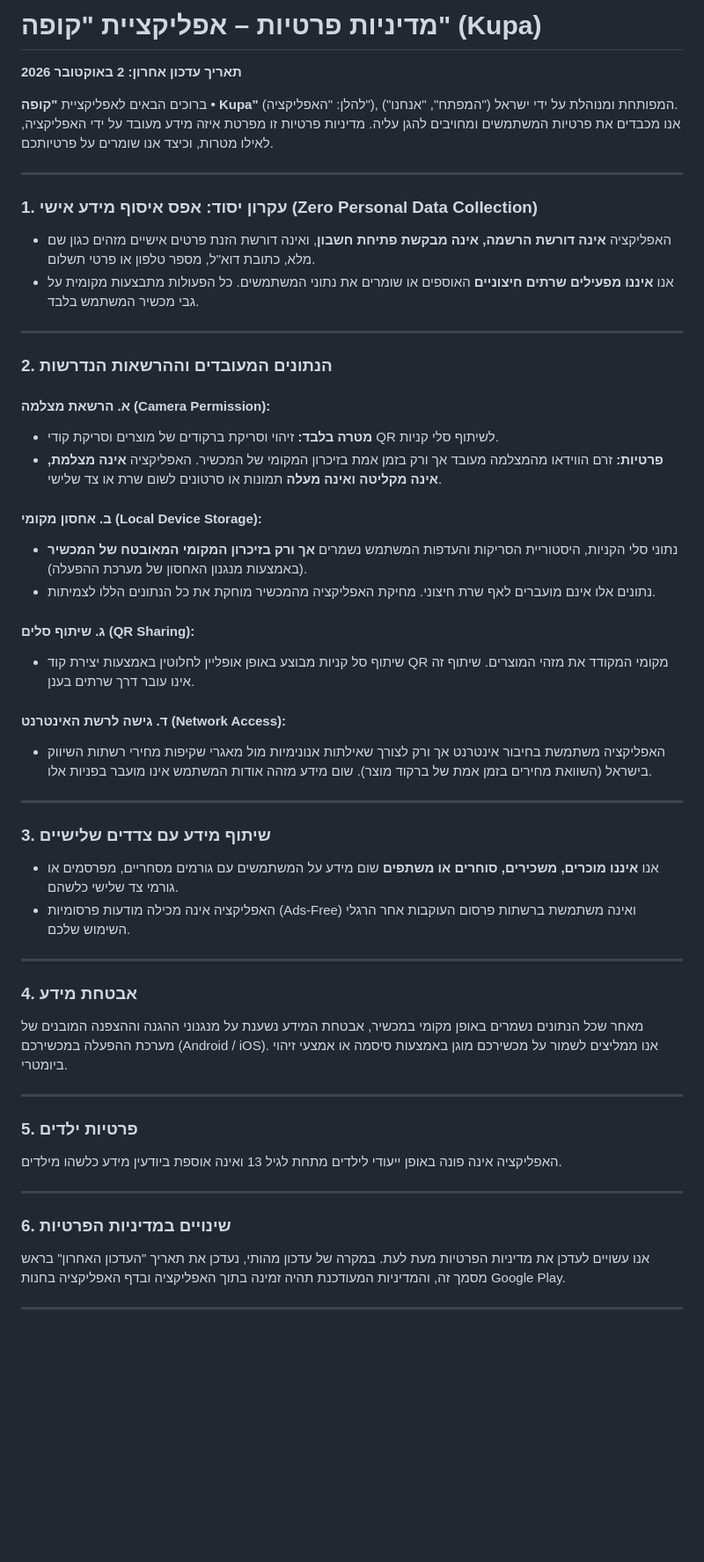
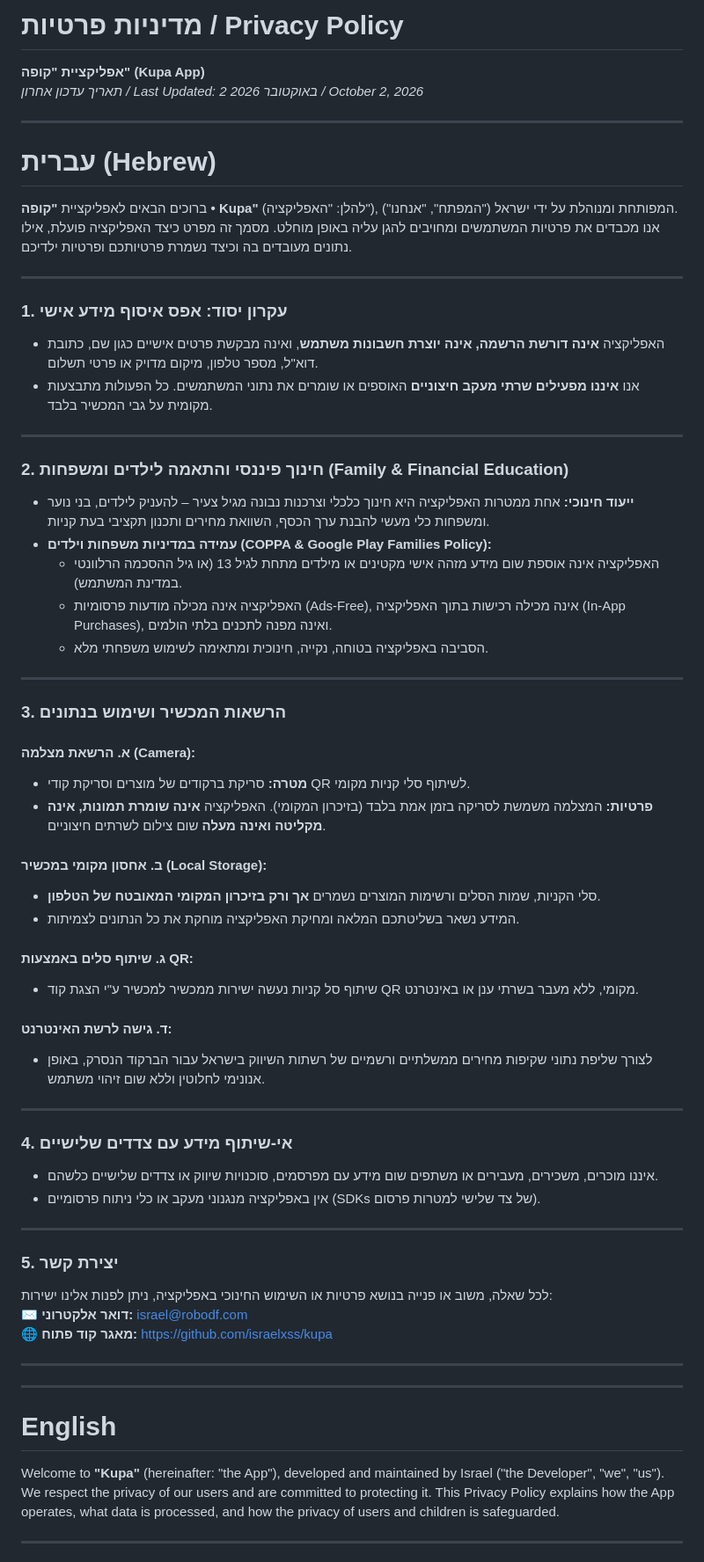
Before and after one commit to israelxss/kupa, a Markdown page: PRIVACY_POLICY.md, the part around one of its changes. Shown at 88% size. Drawn GitHub-style; blank space fills up the shorter version.

Commit message:
docs: update privacy policy with contact israel@robodf.com, financial education declaration, and full English translation

```diff
--- a/PRIVACY_POLICY.md
+++ b/PRIVACY_POLICY.md
@@ -1,53 +1,67 @@
-# מדיניות פרטיות – אפליקציית "קופה" (Kupa)
-**תאריך עדכון אחרון: 2 באוקטובר 2026**
-
-ברוכים הבאים לאפליקציית **"קופה • Kupa"** (להלן: "האפליקציה"), המפותחת ומנוהלת על ידי ישראל ("המפתח", "אנחנו").
-אנו מכבדים את פרטיות המשתמשים ומחויבים להגן עליה. מדיניות פרטיות זו מפרטת איזה מידע מעובד על ידי האפליקציה, לאילו מטרות, וכיצד אנו שומרים על פרטיותכם.
+# מדיניות פרטיות / Privacy Policy
+**אפליקציית "קופה" (Kupa App)**
+*תאריך עדכון אחרון / Last Updated: 2 באוקטובר 2026 / October 2, 2026*
 
 ---
 
-### 1. עקרון יסוד: אפס איסוף מידע אישי (Zero Personal Data Collection)
-* האפליקציה **אינה דורשת הרשמה, אינה מבקשת פתיחת חשבון**, ואינה דורשת הזנת פרטים אישיים מזהים כגון שם מלא, כתובת דוא"ל, מספר טלפון או פרטי תשלום.
-* אנו **איננו מפעילים שרתים חיצוניים** האוספים או שומרים את נתוני המשתמשים. כל הפעולות מתבצעות מקומית על גבי מכשיר המשתמש בלבד.
+# עברית (Hebrew)
+
+ברוכים הבאים לאפליקציית **"קופה • Kupa"** (להלן: "האפליקציה"), המפותחת ומנוהלת על ידי ישראל ("המפתח", "אנחנו").
+אנו מכבדים את פרטיות המשתמשים ומחויבים להגן עליה באופן מוחלט. מסמך זה מפרט כיצד האפליקציה פועלת, אילו נתונים מעובדים בה וכיצד נשמרת פרטיותכם ופרטיות ילדיכם.
 
 ---
 
-### 2. הנתונים המעובדים וההרשאות הנדרשות
-
-#### א. הרשאת מצלמה (Camera Permission):
-* **מטרה בלבד:** זיהוי וסריקת ברקודים של מוצרים וסריקת קודי QR לשיתוף סלי קניות.
-* **פרטיות:** זרם הווידאו מהמצלמה מעובד אך ורק בזמן אמת בזיכרון המקומי של המכשיר. האפליקציה **אינה מצלמת, אינה מקליטה ואינה מעלה** תמונות או סרטונים לשום שרת או צד שלישי.
-
-#### ב. אחסון מקומי (Local Device Storage):
-* נתוני סלי הקניות, היסטוריית הסריקות והעדפות המשתמש נשמרים **אך ורק בזיכרון המקומי המאובטח של המכשיר** (באמצעות מנגנון האחסון של מערכת ההפעלה).
-* נתונים אלו אינם מועברים לאף שרת חיצוני. מחיקת האפליקציה מהמכשיר מוחקת את כל הנתונים הללו לצמיתות.
-
-#### ג. שיתוף סלים (QR Sharing):
-* שיתוף סל קניות מבוצע באופן אופליין לחלוטין באמצעות יצירת קוד QR מקומי המקודד את מזהי המוצרים. שיתוף זה אינו עובר דרך שרתים בענן.
-
-#### ד. גישה לרשת האינטרנט (Network Access):
-* האפליקציה משתמשת בחיבור אינטרנט אך ורק לצורך שאילתות אנונימיות מול מאגרי שקיפות מחירי רשתות השיווק בישראל (השוואת מחירים בזמן אמת של ברקוד מוצר). שום מידע מזהה אודות המשתמש אינו מועבר בפניות אלו.
+### 1. עקרון יסוד: אפס איסוף מידע אישי
+* האפליקציה **אינה דורשת הרשמה, אינה יוצרת חשבונות משתמש**, ואינה מבקשת פרטים אישיים כגון שם, כתובת דוא"ל, מספר טלפון, מיקום מדויק או פרטי תשלום.
+* אנו **איננו מפעילים שרתי מעקב חיצוניים** האוספים או שומרים את נתוני המשתמשים. כל הפעולות מתבצעות מקומית על גבי המכשיר בלבד.
 
 ---
 
-### 3. שיתוף מידע עם צדדים שלישיים
-* אנו **איננו מוכרים, משכירים, סוחרים או משתפים** שום מידע על המשתמשים עם גורמים מסחריים, מפרסמים או גורמי צד שלישי כלשהם.
-* האפליקציה אינה מכילה מודעות פרסומיות (Ads-Free) ואינה משתמשת ברשתות פרסום העוקבות אחר הרגלי השימוש שלכם.
+### 2. חינוך פיננסי והתאמה לילדים ומשפחות (Family & Financial Education)
+* **ייעוד חינוכי:** אחת ממטרות האפליקציה היא חינוך כלכלי וצרכנות נבונה מגיל צעיר – להעניק לילדים, בני נוער ומשפחות כלי מעשי להבנת ערך הכסף, השוואת מחירים ותכנון תקציבי בעת קניות.
+* **עמידה במדיניות משפחות וילדים (COPPA & Google Play Families Policy):**
+  * האפליקציה אינה אוספת שום מידע מזהה אישי מקטינים או מילדים מתחת לגיל 13 (או גיל ההסכמה הרלוונטי במדינת המשתמש).
+  * האפליקציה אינה מכילה מודעות פרסומיות (Ads-Free), אינה מכילה רכישות בתוך האפליקציה (In-App Purchases), ואינה מפנה לתכנים בלתי הולמים.
+  * הסביבה באפליקציה בטוחה, נקייה, חינוכית ומתאימה לשימוש משפחתי מלא.
 
 ---
 
-### 4. אבטחת מידע
-מאחר שכל הנתונים נשמרים באופן מקומי במכשיר, אבטחת המידע נשענת על מנגנוני ההגנה וההצפנה המובנים של מערכת ההפעלה במכשירכם (Android / iOS). אנו ממליצים לשמור על מכשירכם מוגן באמצעות סיסמה או אמצעי זיהוי ביומטרי.
+### 3. הרשאות המכשיר ושימוש בנתונים
+
+#### א. הרשאת מצלמה (Camera):
+* **מטרה:** סריקת ברקודים של מוצרים וסריקת קודי QR לשיתוף סלי קניות מקומי.
+* **פרטיות:** המצלמה משמשת לסריקה בזמן אמת בלבד (בזיכרון המקומי). האפליקציה **אינה שומרת תמונות, אינה מקליטה ואינה מעלה** שום צילום לשרתים חיצוניים.
+
+#### ב. אחסון מקומי במכשיר (Local Storage):
+* סלי הקניות, שמות הסלים ורשימות המוצרים נשמרים **אך ורק בזיכרון המקומי המאובטח של הטלפון**.
+* המידע נשאר בשליטתכם המלאה ומחיקת האפליקציה מוחקת את כל הנתונים לצמיתות.
+
+#### ג. שיתוף סלים באמצעות QR:
+* שיתוף סל קניות נעשה ישירות ממכשיר למכשיר ע"י הצגת קוד QR מקומי, ללא מעבר בשרתי ענן או באינטרנט.
+
+#### ד. גישה לרשת האינטרנט:
+* לצורך שליפת נתוני שקיפות מחירים ממשלתיים ורשמיים של רשתות השיווק בישראל עבור הברקוד הנסרק, באופן אנונימי לחלוטין וללא שום זיהוי משתמש.
 
 ---
 
-### 5. פרטיות ילדים
-האפליקציה אינה פונה באופן ייעודי לילדים מתחת לגיל 13 ואינה אוספת ביודעין מידע כלשהו מילדים.
+### 4. אי-שיתוף מידע עם צדדים שלישיים
+* איננו מוכרים, משכירים, מעבירים או משתפים שום מידע עם מפרסמים, סוכנויות שיווק או צדדים שלישיים כלשהם.
+* אין באפליקציה מנגנוני מעקב או כלי ניתוח פרסומיים (SDKs של צד שלישי למטרות פרסום).
 
 ---
 
-### 6. שינויים במדיניות הפרטיות
-אנו עשויים לעדכן את מדיניות הפרטיות מעת לעת. במקרה של עדכון מהותי, נעדכן את תאריך "העדכון האחרון" בראש מסמך זה, והמדיניות המעודכנת תהיה זמינה בתוך האפליקציה ובדף האפליקציה בחנות Google Play.
+### 5. יצירת קשר
+לכל שאלה, משוב או פנייה בנושא פרטיות או השימוש החינוכי באפליקציה, ניתן לפנות אלינו ישירות:
+✉️ **דואר אלקטרוני:** israel@robodf.com
+🌐 **מאגר קוד פתוח:** https://github.com/israelxss/kupa
+
+---
+---
+
+# English
+
+Welcome to **"Kupa"** (hereinafter: "the App"), developed and maintained by Israel ("the Developer", "we", "us").
+We respect the privacy of our users and are committed to protecting it. This Privacy Policy explains how the App operates, what data is processed, and how the privacy of users and children is safeguarded.
 
 ---
 
```
Also changed, not shown: other parts of PRIVACY_POLICY.md (+43 -4 lines).
